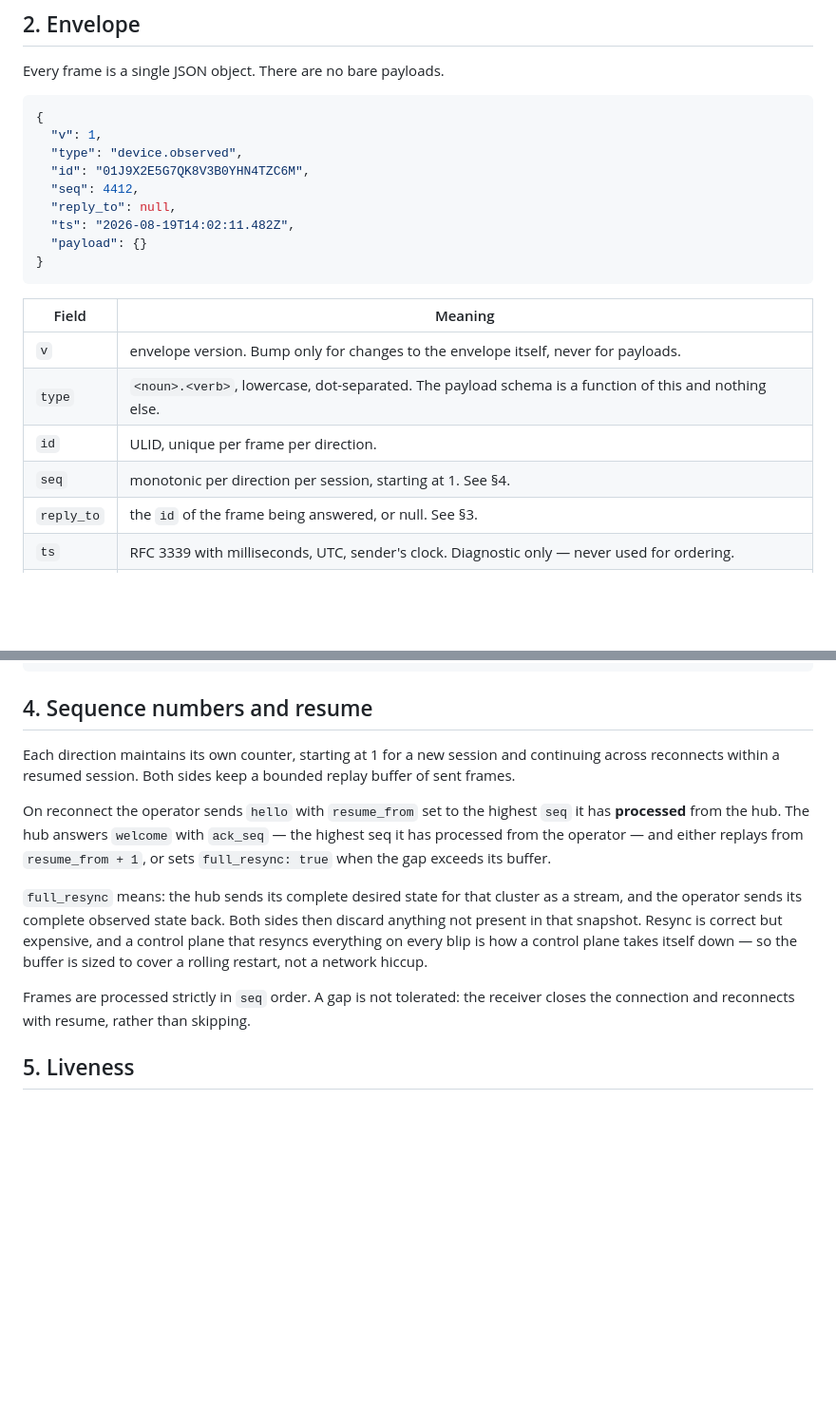
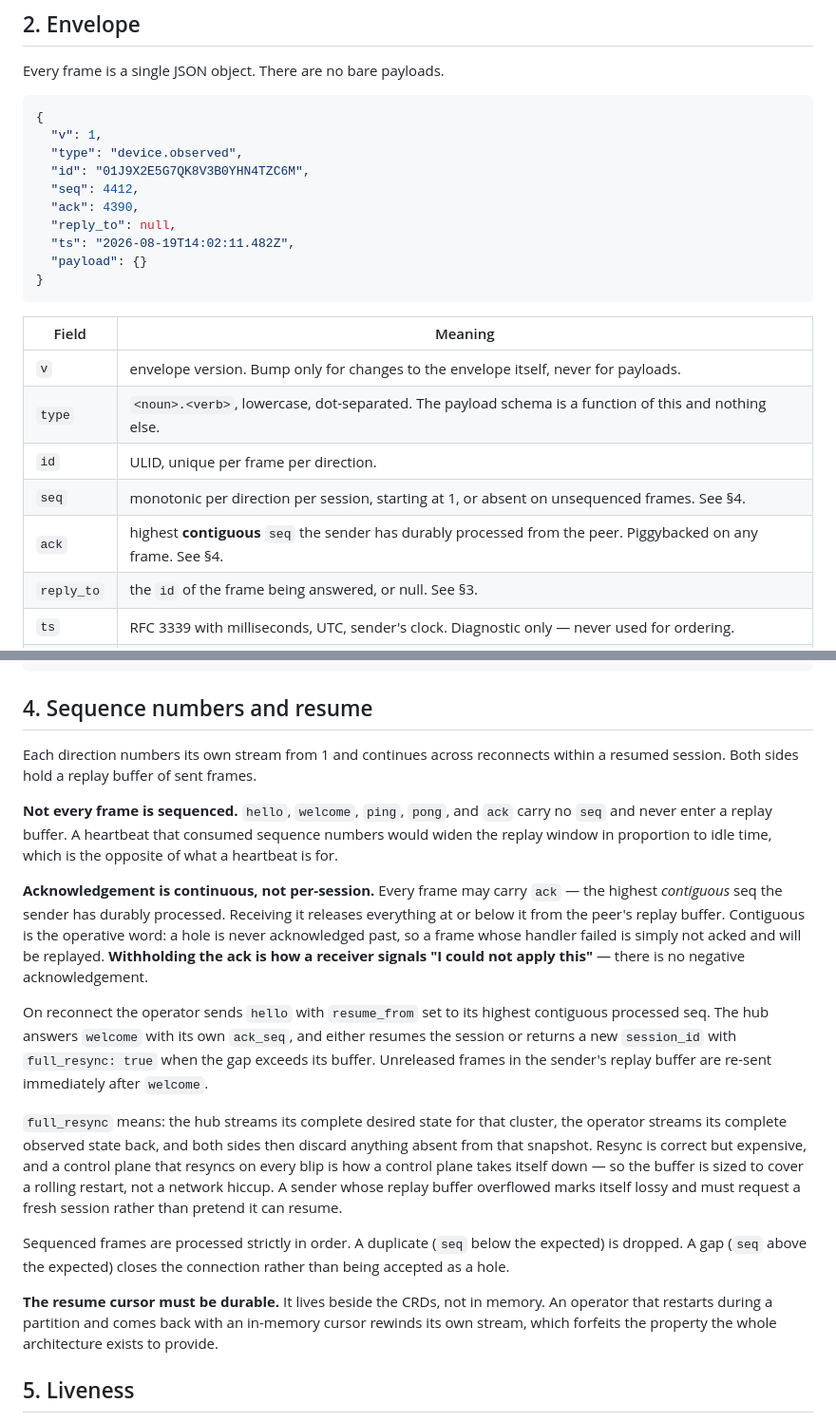
Before and after one commit to wingsmith-dev/wingsmith, a Markdown page: contract/PROTOCOL.md, 2 parts joined by grey strips. Shown at 95% size. Drawn GitHub-style; blank space fills up the shorter version.

Commit message:
docs: fold operator ack and unsequenced-frame semantics into the protocol

```diff
--- a/contract/PROTOCOL.md
+++ b/contract/PROTOCOL.md
@@ -46,6 +46,7 @@ Every frame is a single JSON object. There are no bare payloads.
   "type": "device.observed",
   "id": "01J9X2E5G7QK8V3B0YHN4TZC6M",
   "seq": 4412,
+  "ack": 4390,
   "reply_to": null,
   "ts": "2026-08-19T14:02:11.482Z",
   "payload": {}
@@ -57,7 +58,8 @@ Every frame is a single JSON object. There are no bare payloads.
 | `v` | envelope version. Bump only for changes to the envelope itself, never for payloads. |
 | `type` | `<noun>.<verb>`, lowercase, dot-separated. The payload schema is a function of this and nothing else. |
 | `id` | ULID, unique per frame per direction. |
-| `seq` | monotonic per direction per session, starting at 1. See §4. |
+| `seq` | monotonic per direction per session, starting at 1, or absent on unsequenced frames. See §4. |
+| `ack` | highest **contiguous** `seq` the sender has durably processed from the peer. Piggybacked on any frame. See §4. |
 | `reply_to` | the `id` of the frame being answered, or null. See §3. |
 | `ts` | RFC 3339 with milliseconds, UTC, sender's clock. Diagnostic only — never used for ordering. |
 | `payload` | type-specific object. Never a scalar, never an array, so fields can be added without a version bump. |
@@ -88,22 +90,38 @@ There is exactly one generic failure frame:
 
 ## 4. Sequence numbers and resume
 
-Each direction maintains its own counter, starting at 1 for a new session and continuing across
-reconnects within a resumed session. Both sides keep a bounded replay buffer of sent frames.
+Each direction numbers its own stream from 1 and continues across reconnects within a resumed
+session. Both sides hold a replay buffer of sent frames.
 
-On reconnect the operator sends `hello` with `resume_from` set to the highest `seq` it has
-**processed** from the hub. The hub answers `welcome` with `ack_seq` — the highest seq it has
-processed from the operator — and either replays from `resume_from + 1`, or sets
-`full_resync: true` when the gap exceeds its buffer.
+**Not every frame is sequenced.** `hello`, `welcome`, `ping`, `pong`, and `ack` carry no `seq` and
+never enter a replay buffer. A heartbeat that consumed sequence numbers would widen the replay
+window in proportion to idle time, which is the opposite of what a heartbeat is for.
 
-`full_resync` means: the hub sends its complete desired state for that cluster as a stream, and
-the operator sends its complete observed state back. Both sides then discard anything not present
-in that snapshot. Resync is correct but expensive, and a control plane that resyncs everything on
-every blip is how a control plane takes itself down — so the buffer is sized to cover a rolling
-restart, not a network hiccup.
+**Acknowledgement is continuous, not per-session.** Every frame may carry `ack` — the highest
+*contiguous* seq the sender has durably processed. Receiving it releases everything at or below it
+from the peer's replay buffer. Contiguous is the operative word: a hole is never acknowledged past,
+so a frame whose handler failed is simply not acked and will be replayed. **Withholding the ack is
+how a receiver signals "I could not apply this"** — there is no negative acknowledgement.
 
-Frames are processed strictly in `seq` order. A gap is not tolerated: the receiver closes the
-connection and reconnects with resume, rather than skipping.
+On reconnect the operator sends `hello` with `resume_from` set to its highest contiguous processed
+seq. The hub answers `welcome` with its own `ack_seq`, and either resumes the session or returns a
+new `session_id` with `full_resync: true` when the gap exceeds its buffer. Unreleased frames in the
+sender's replay buffer are re-sent immediately after `welcome`.
+
+`full_resync` means: the hub streams its complete desired state for that cluster, the operator
+streams its complete observed state back, and both sides then discard anything absent from that
+snapshot. Resync is correct but expensive, and a control plane that resyncs on every blip is how a
+control plane takes itself down — so the buffer is sized to cover a rolling restart, not a network
+hiccup. A sender whose replay buffer overflowed marks itself lossy and must request a fresh session
+rather than pretend it can resume.
+
+Sequenced frames are processed strictly in order. A duplicate (`seq` below the expected) is
+dropped. A gap (`seq` above the expected) closes the connection rather than being accepted as a
+hole.
+
+**The resume cursor must be durable.** It lives beside the CRDs, not in memory. An operator that
+restarts during a partition and comes back with an in-memory cursor rewinds its own stream, which
+forfeits the property the whole architecture exists to provide.
 
 ## 5. Liveness
 
```
